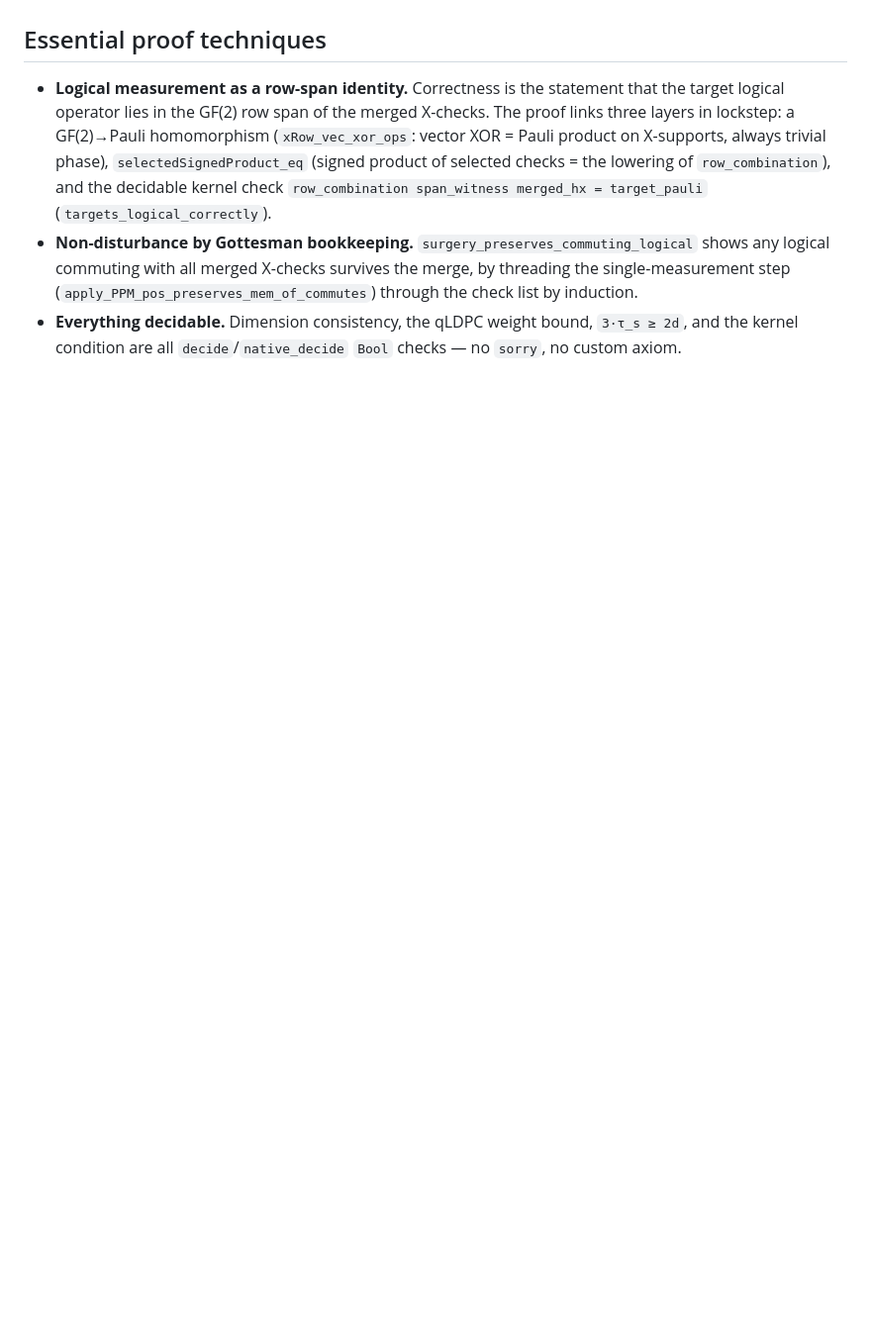
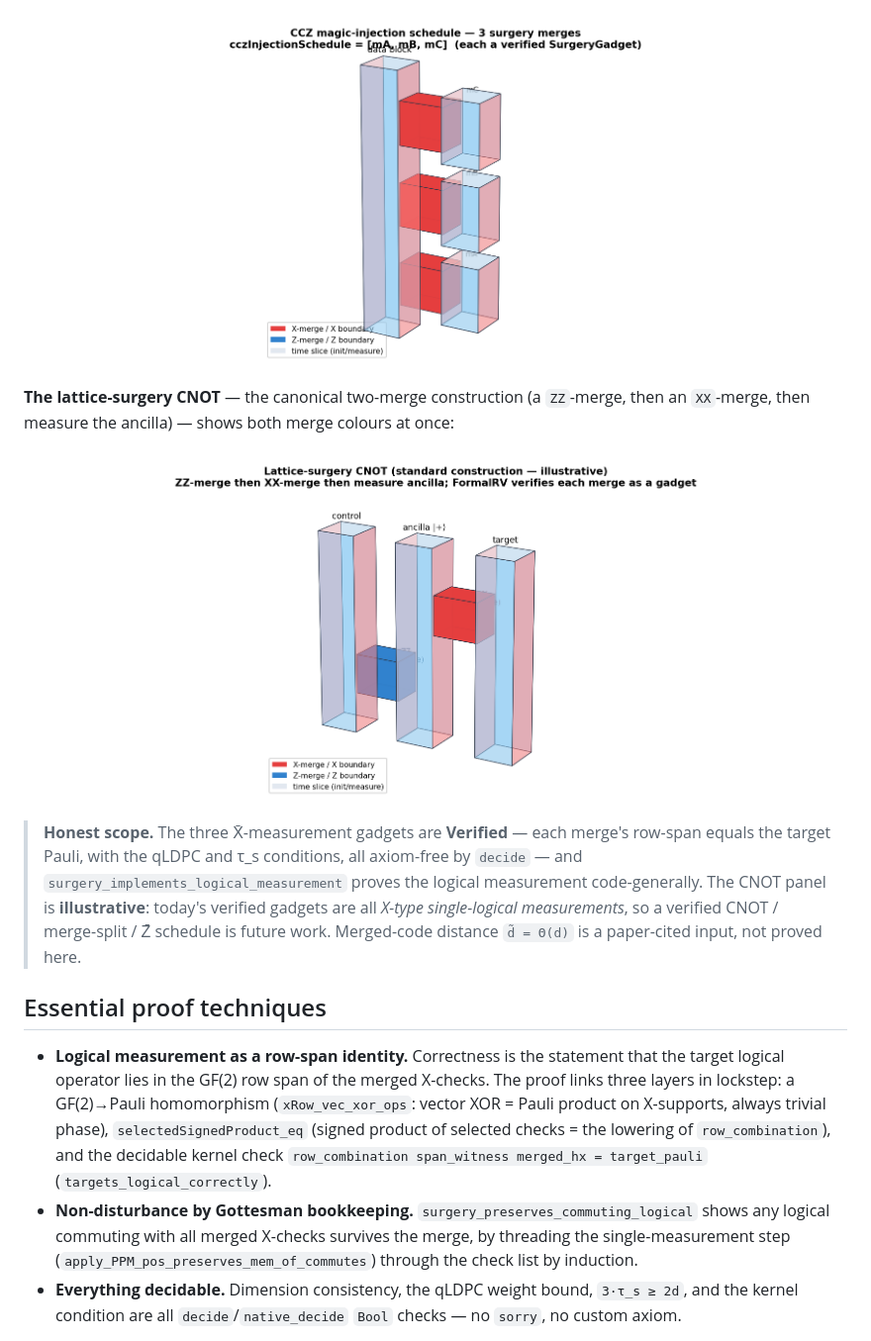
Before and after one commit to yezhuoyang/FormalRV, a Markdown page: FormalRV/LatticeSurgery/README.md, the part around one of its changes. Shown at 99% size. Rendered like a GitHub page; pictures changed too: docs/diagrams/tqec_ccz.png (added), docs/diagrams/tqec_cnot.png (added); blank space fills up the shorter version.

```diff
--- a/FormalRV/LatticeSurgery/README.md
+++ b/FormalRV/LatticeSurgery/README.md
@@ -56,3 +93,17 @@ re-derives the same fact externally — the LaSsynth gold standard.
+<p align="center"><img src="../../docs/diagrams/tqec_ccz.png" width="430" alt="CCZ magic-injection schedule, TQEC spacetime"></p>
+
+**The lattice-surgery CNOT** — the canonical two-merge construction (a `ZZ`-merge, then
+an `XX`-merge, then measure the ancilla) — shows both merge colours at once:
+
+<p align="center"><img src="../../docs/diagrams/tqec_cnot.png" width="540" alt="lattice-surgery CNOT, TQEC spacetime (illustrative)"></p>
+
+> **Honest scope.** The three X̄-measurement gadgets are **Verified** — each merge's
+> row-span equals the target Pauli, with the qLDPC and τ_s conditions, all axiom-free by
+> `decide` — and `surgery_implements_logical_measurement` proves the logical measurement
+> code-generally. The CNOT panel is **illustrative**: today's verified gadgets are all
+> *X-type single-logical measurements*, so a verified CNOT / merge-split / Z̄ schedule is
+> future work. Merged-code distance `d̃ = Θ(d)` is a paper-cited input, not proved here.
+
 ## Essential proof techniques
 
 - **Logical measurement as a row-span identity.** Correctness is the statement that
```
Also changed, not shown: other parts of FormalRV/LatticeSurgery/README.md (+37 -0 lines), docs/diagrams/tqec_codes.png (added), docs/diagrams/tqec_xbar.png (added), 1 other file.
